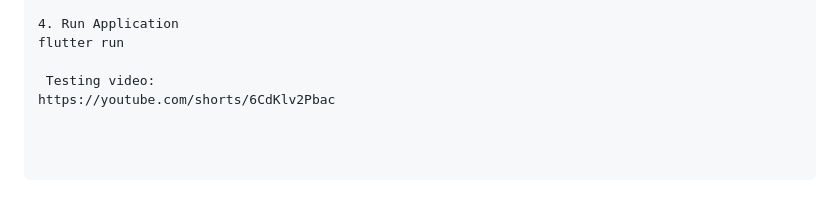
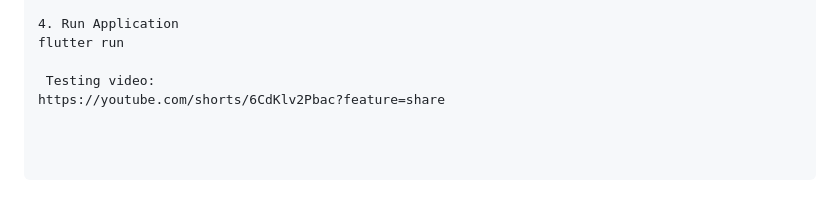
Before and after one commit to buildsrike7/FieldCheck, a Markdown page: location_checkin_app/README.md, the part around the change. Drawn GitHub-style.

Commit message:
Update testing video link with share feature

```diff
--- a/location_checkin_app/README.md
+++ b/location_checkin_app/README.md
@@ -115,4 +115,4 @@ flutter pub get
 flutter run
 
  Testing video:
-https://youtube.com/shorts/6CdKlv2Pbac
+https://youtube.com/shorts/6CdKlv2Pbac?feature=share
```
